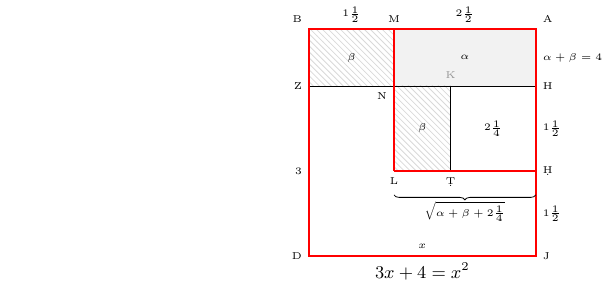
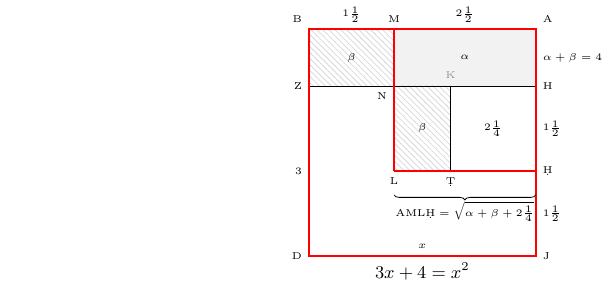
Before and after one commit to sibawayhi/aljabr, a LaTeX figure (figures/fig026.en.tex): the whole page. Compiled offline with XeLaTeX.

Commit message:
add pgs 62-66; misc edits

```diff
--- a/figures/fig026.en.tex
+++ b/figures/fig026.en.tex
@@ -111,7 +111,7 @@
   at (2.75, \Ay);
 
   \draw[decorate,decoration={brace,mirror,raise=12pt}]
-  (L) -- node[below=12pt] {\tiny $\sqrt{\alpha+\beta+2\smash[b]{\tfrac{1}{4}}}$}  (HH);
+  (L) -- node[below=12pt] {\tiny $\textrm{AMLḤ}=\sqrt{\alpha+\beta+2\smash[b]{\tfrac{1}{4}}}$}  (HH);
 
   % fig label
   \coordinate [label={below:{\small $3x + 4 = x^2$}}] ()
```
Also changed, not shown: 13 other files.
